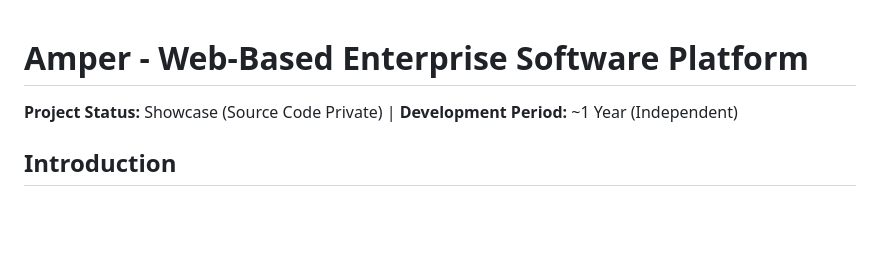
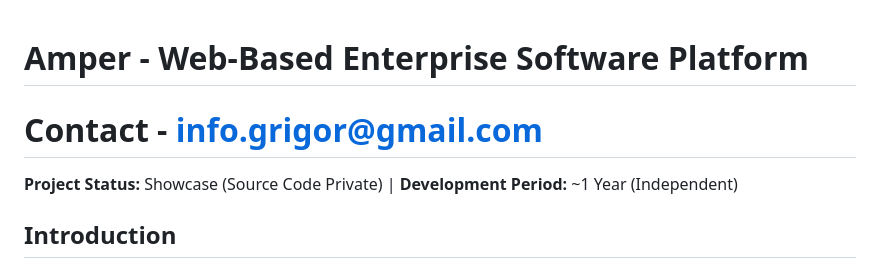
Before and after one commit to gnazaryan/amper, a Markdown page: README.md, the part around the change. GitHub-like rendering; blank space fills up the shorter version.

```diff
--- a/README.md
+++ b/README.md
@@ -1,4 +1,5 @@
 # Amper - Web-Based Enterprise Software Platform
+# Contact - info.grigor@gmail.com
 
 **Project Status:** Showcase (Source Code Private) | **Development Period:** ~1 Year (Independent)
 
```
